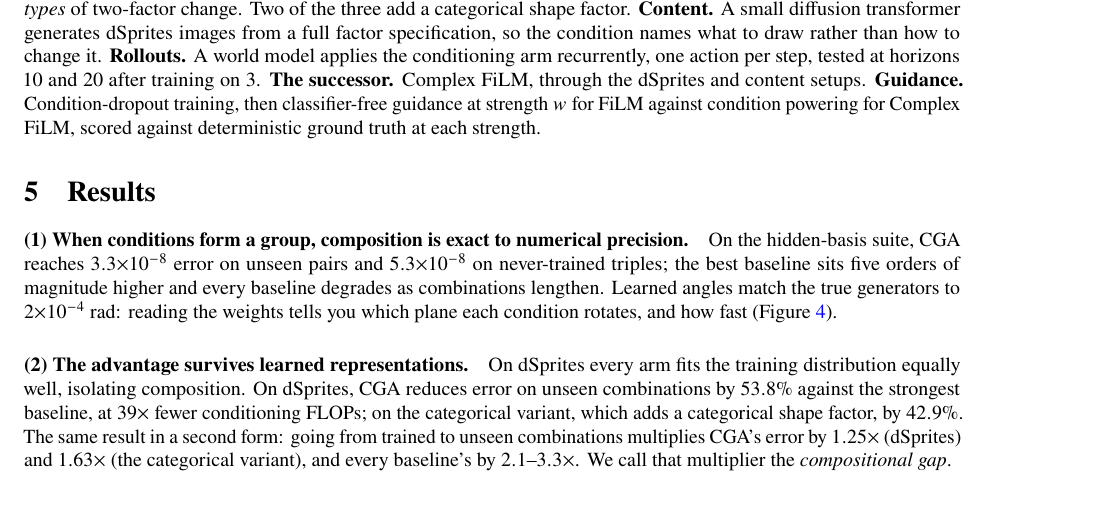
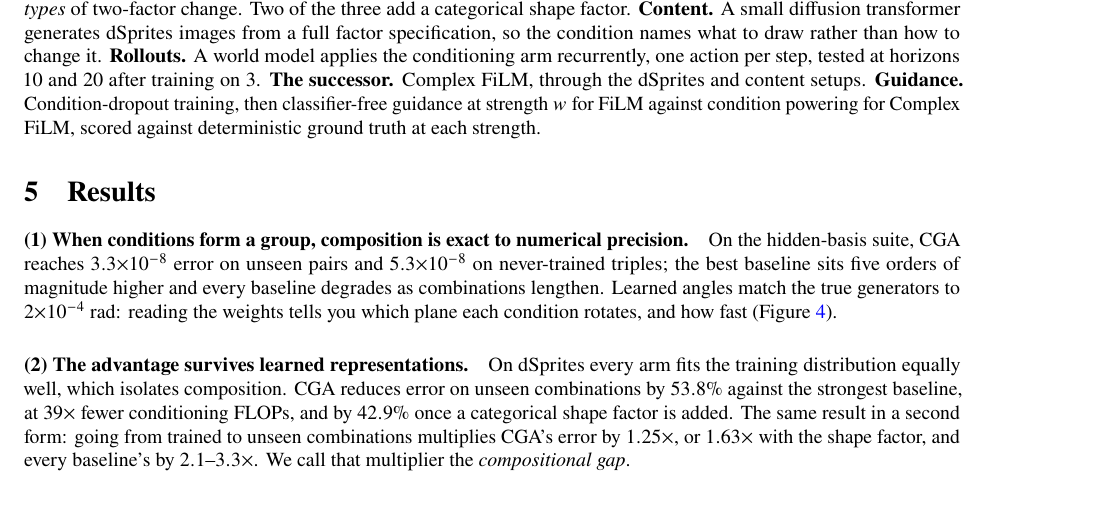
Before and after one commit to Zarand3r/conditional-operators, a LaTeX paper (docs/paper/paper.tex): part of page 4 of 8, cut so that both start at the same text. Compiled offline with pdfLaTeX.

Commit message:
Remove two repetitions the rename left behind
Co-Authored-By: Claude Fable 5 <noreply@anthropic.com>
Claude-Session: https://claude.ai/code/session_01KaS6aVZkMzesX7G6PKYBnY

```diff
--- a/docs/paper/paper.tex
+++ b/docs/paper/paper.tex
@@ -318,11 +318,11 @@ combinations lengthen. Learned angles match the true generators to $2{\times}10^
 you which plane each condition rotates, and how fast (Figure~\ref{fig:mech}).
 
 \paragraph{(2) The advantage survives learned representations.} On dSprites every arm fits the
-training distribution equally well, isolating composition. On dSprites, CGA reduces error on unseen
-combinations by $53.8\%$ against the strongest baseline, at $39\times$ fewer conditioning FLOPs;
-on the categorical variant, which adds a categorical shape factor, by $42.9\%$. The same result in a second form:
-going from trained to unseen combinations multiplies CGA's error by $1.25\times$ (dSprites) and
-$1.63\times$ (the categorical variant), and every baseline's by $2.1$--$3.3\times$. We call that multiplier the
+training distribution equally well, which isolates composition. CGA reduces error on unseen
+combinations by $53.8\%$ against the strongest baseline, at $39\times$ fewer conditioning FLOPs,
+and by $42.9\%$ once a categorical shape factor is added. The same result in a second form:
+going from trained to unseen combinations multiplies CGA's error by $1.25\times$, or
+$1.63\times$ with the shape factor, and every baseline's by $2.1$--$3.3\times$. We call that multiplier the
 \emph{compositional gap}.
 
 \paragraph{(3) The linear map is the mechanism.} The ablation keeps the basis and the operator
```
Also changed, not shown: docs/paper/paper.pdf.
